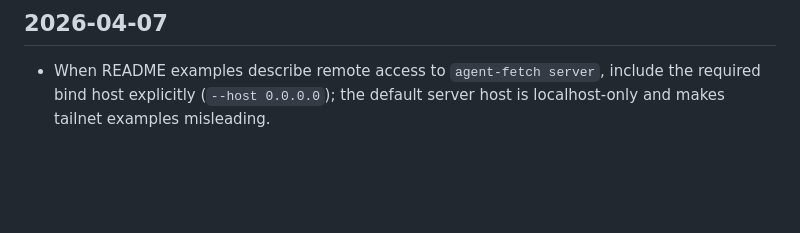
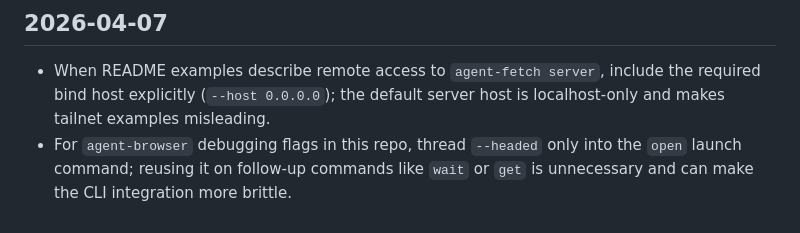
Before and after one commit to abpai/agent-fetch, a Markdown page: .agents/LEARNINGS.md, the part around the change. GitHub-like rendering; blank space fills up the shorter version.

Commit message:
chore: record headed integration note

```diff
--- a/.agents/LEARNINGS.md
+++ b/.agents/LEARNINGS.md
@@ -51,3 +51,4 @@
 
 ## 2026-04-07
 - When README examples describe remote access to `agent-fetch server`, include the required bind host explicitly (`--host 0.0.0.0`); the default server host is localhost-only and makes tailnet examples misleading.
+- For `agent-browser` debugging flags in this repo, thread `--headed` only into the `open` launch command; reusing it on follow-up commands like `wait` or `get` is unnecessary and can make the CLI integration more brittle.
```
